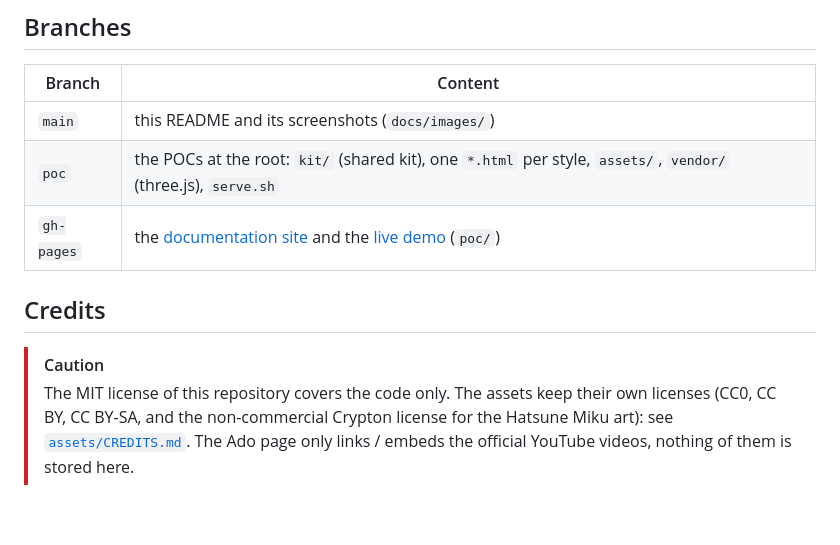
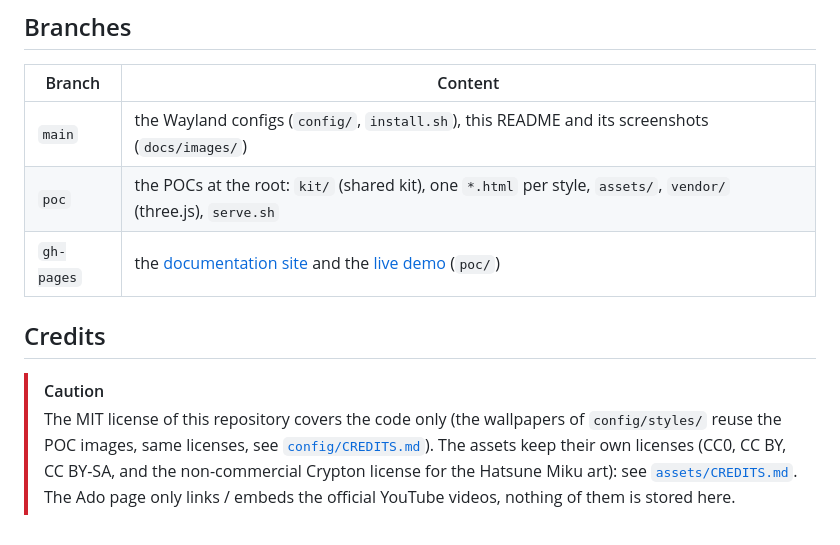
Before and after one commit to TsukiNi22/wayland-desktop, a Markdown page: README.md, the part around one of its changes. Rendered like a GitHub page; blank space fills up the shorter version.

```diff
--- a/README.md
+++ b/README.md
@@ -60,13 +96,14 @@ cd wayland-desktop
 
 | Branch | Content |
 | ------ | ------- |
-| `main` | this README and its screenshots (`docs/images/`) |
+| `main` | the Wayland configs (`config/`, `install.sh`), this README and its screenshots (`docs/images/`) |
 | `poc` | the POCs at the root: `kit/` (shared kit), one `*.html` per style, `assets/`, `vendor/` (three.js), `serve.sh` |
 | `gh-pages` | the [documentation site](https://tsukini22.github.io/wayland-desktop/) and the [live demo](https://tsukini22.github.io/wayland-desktop/poc/index.html) (`poc/`) |
 
 ## Credits
 
 > [!CAUTION]
-> The MIT license of this repository covers the code only. The assets keep their own licenses (CC0, CC BY, CC BY-SA, and the
+> The MIT license of this repository covers the code only (the wallpapers of `config/styles/` reuse the POC images,
+> same licenses, see [`config/CREDITS.md`](config/CREDITS.md)). The assets keep their own licenses (CC0, CC BY, CC BY-SA, and the
 > non-commercial Crypton license for the Hatsune Miku art): see [`assets/CREDITS.md`](https://github.com/TsukiNi22/wayland-desktop/blob/poc/assets/CREDITS.md).
 > The Ado page only links / embeds the official YouTube videos, nothing of them is stored here.
```
Also changed, not shown: other parts of README.md (+36 -0 lines).
